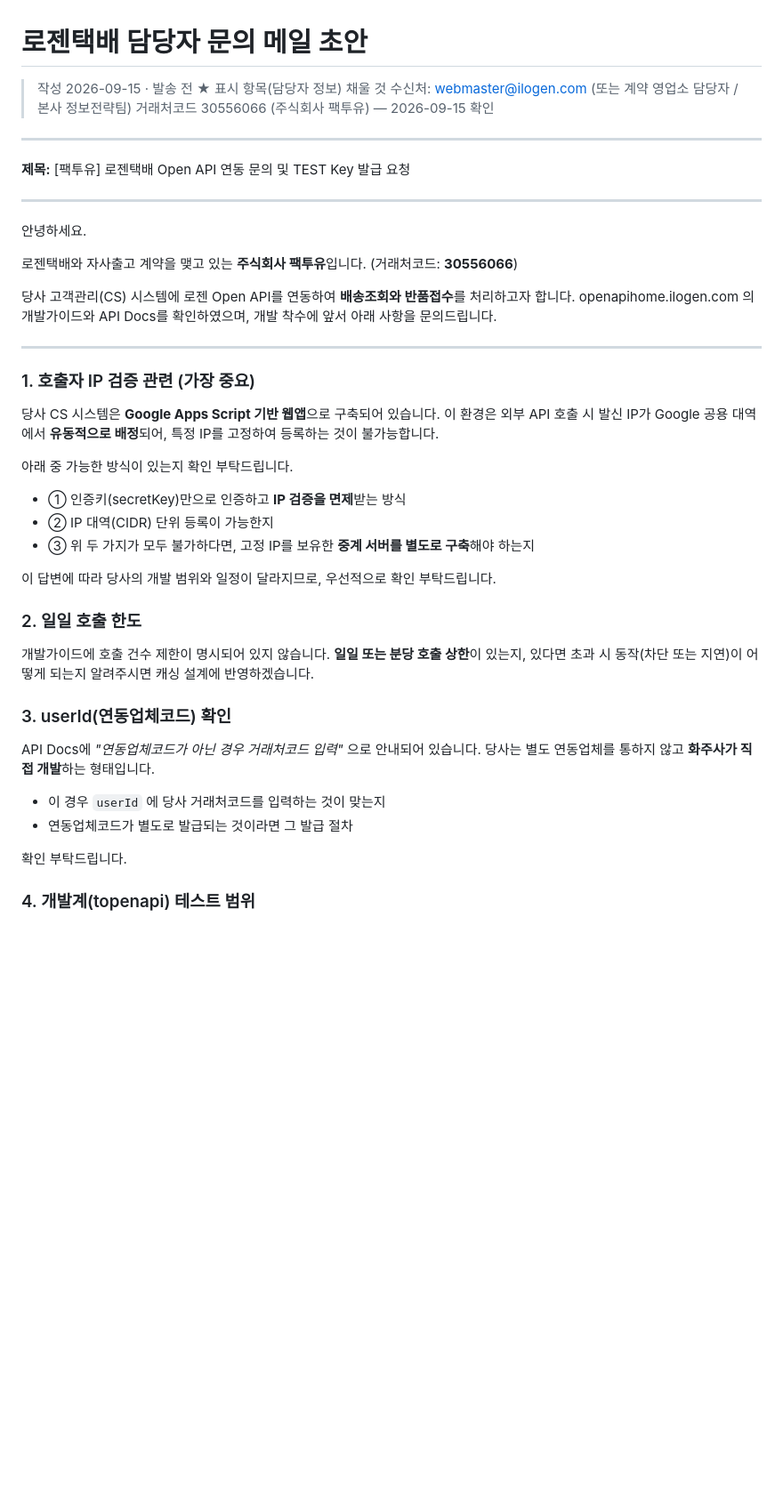
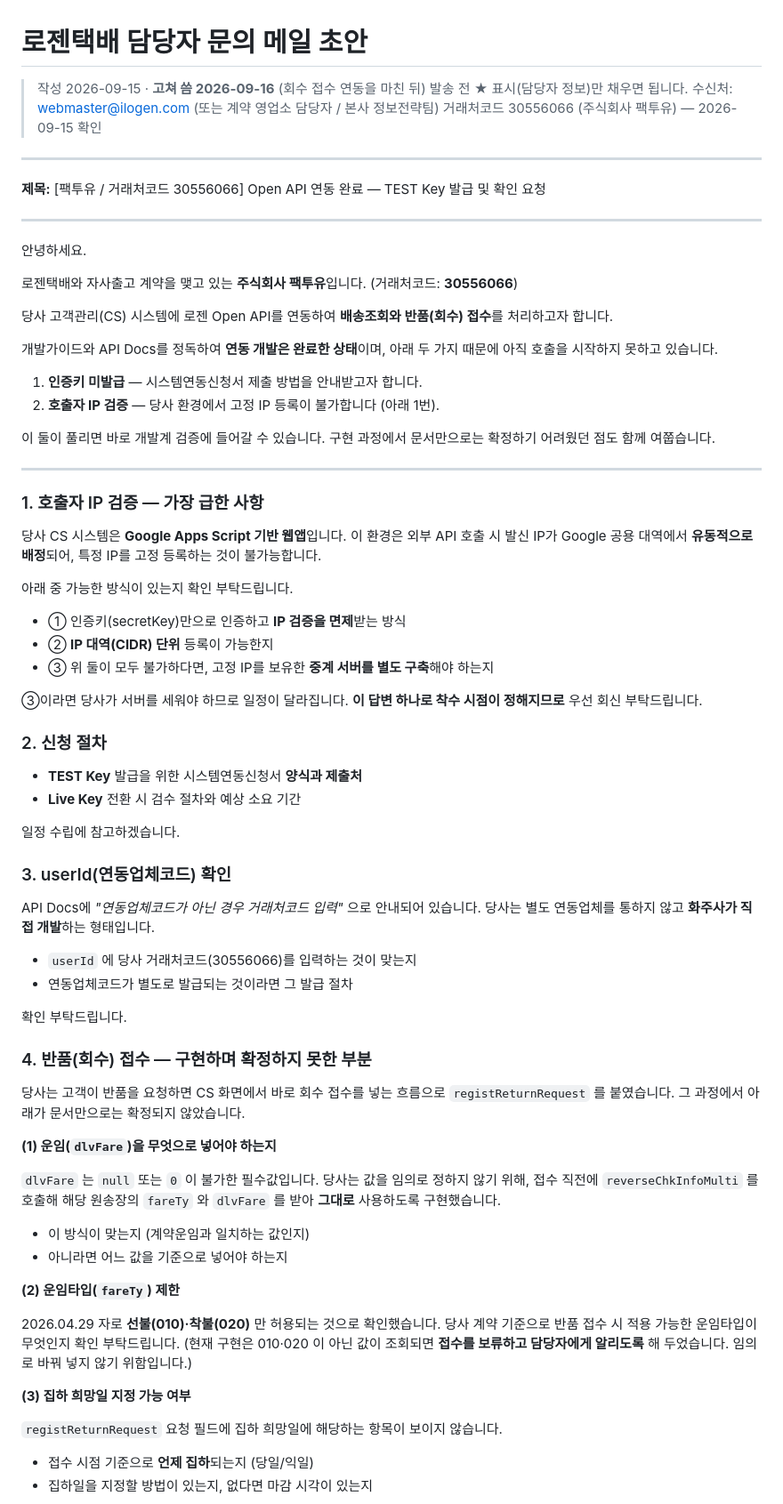
Before and after one commit to pack2u/sheet, a Markdown page: CS_WebApp/로젠_담당자_문의메일_초안.md, the part around one of its changes. Shown at 89% size. Rendered like a GitHub page; blank space fills up the shorter version.

```diff
--- a/CS_WebApp/로젠_담당자_문의메일_초안.md
+++ b/CS_WebApp/로젠_담당자_문의메일_초안.md
@@ -1,12 +1,13 @@
 # 로젠택배 담당자 문의 메일 초안
 
-> 작성 2026-09-15 · 발송 전 ★ 표시 항목(담당자 정보) 채울 것
+> 작성 2026-09-15 · **고쳐 씀 2026-09-16** (회수 접수 연동을 마친 뒤)
+> 발송 전 ★ 표시(담당자 정보)만 채우면 됩니다.
 > 수신처: webmaster@ilogen.com (또는 계약 영업소 담당자 / 본사 정보전략팀)
 > 거래처코드 30556066 (주식회사 팩투유) — 2026-09-15 확인
 
 ---
 
-**제목:** [팩투유] 로젠택배 Open API 연동 문의 및 TEST Key 발급 요청
+**제목:** [팩투유 / 거래처코드 30556066] Open API 연동 완료 — TEST Key 발급 및 확인 요청
 
 ---
 
@@ -15,40 +16,77 @@
 로젠택배와 자사출고 계약을 맺고 있는 **주식회사 팩투유**입니다.
 (거래처코드: **30556066**)
 
-당사 고객관리(CS) 시스템에 로젠 Open API를 연동하여 **배송조회와 반품접수**를
-처리하고자 합니다. openapihome.ilogen.com 의 개발가이드와 API Docs를 확인하였으며,
-개발 착수에 앞서 아래 사항을 문의드립니다.
+당사 고객관리(CS) 시스템에 로젠 Open API를 연동하여 **배송조회와 반품(회수) 접수**를
+처리하고자 합니다.
+
+개발가이드와 API Docs를 정독하여 **연동 개발은 완료한 상태**이며,
+아래 두 가지 때문에 아직 호출을 시작하지 못하고 있습니다.
+
+1. **인증키 미발급** — 시스템연동신청서 제출 방법을 안내받고자 합니다.
+2. **호출자 IP 검증** — 당사 환경에서 고정 IP 등록이 불가합니다 (아래 1번).
+
+이 둘이 풀리면 바로 개발계 검증에 들어갈 수 있습니다.
+구현 과정에서 문서만으로는 확정하기 어려웠던 점도 함께 여쭙습니다.
 
 ---
 
-### 1. 호출자 IP 검증 관련 (가장 중요)
+### 1. 호출자 IP 검증 — 가장 급한 사항
 
-당사 CS 시스템은 **Google Apps Script 기반 웹앱**으로 구축되어 있습니다.
+당사 CS 시스템은 **Google Apps Script 기반 웹앱**입니다.
 이 환경은 외부 API 호출 시 발신 IP가 Google 공용 대역에서 **유동적으로 배정**되어,
-특정 IP를 고정하여 등록하는 것이 불가능합니다.
+특정 IP를 고정 등록하는 것이 불가능합니다.
 
 아래 중 가능한 방식이 있는지 확인 부탁드립니다.
 
 - ① 인증키(secretKey)만으로 인증하고 **IP 검증을 면제**받는 방식
-- ② IP 대역(CIDR) 단위 등록이 가능한지
-- ③ 위 두 가지가 모두 불가하다면, 고정 IP를 보유한 **중계 서버를 별도로 구축**해야 하는지
+- ② **IP 대역(CIDR) 단위** 등록이 가능한지
+- ③ 위 둘이 모두 불가하다면, 고정 IP를 보유한 **중계 서버를 별도 구축**해야 하는지
 
-이 답변에 따라 당사의 개발 범위와 일정이 달라지므로, 우선적으로 확인 부탁드립니다.
+③이라면 당사가 서버를 세워야 하므로 일정이 달라집니다.
+**이 답변 하나로 착수 시점이 정해지므로** 우선 회신 부탁드립니다.
 
-### 2. 일일 호출 한도
+### 2. 신청 절차
 
-개발가이드에 호출 건수 제한이 명시되어 있지 않습니다.
-**일일 또는 분당 호출 상한**이 있는지, 있다면 초과 시 동작(차단 또는 지연)이
-어떻게 되는지 알려주시면 캐싱 설계에 반영하겠습니다.
+- **TEST Key** 발급을 위한 시스템연동신청서 **양식과 제출처**
+- **Live Key** 전환 시 검수 절차와 예상 소요 기간
+
+일정 수립에 참고하겠습니다.
 
 ### 3. userId(연동업체코드) 확인
 
 API Docs에 *"연동업체코드가 아닌 경우 거래처코드 입력"* 으로 안내되어 있습니다.
 당사는 별도 연동업체를 통하지 않고 **화주사가 직접 개발**하는 형태입니다.
 
-- 이 경우 `userId` 에 당사 거래처코드를 입력하는 것이 맞는지
+- `userId` 에 당사 거래처코드(30556066)를 입력하는 것이 맞는지
 - 연동업체코드가 별도로 발급되는 것이라면 그 발급 절차
 
 확인 부탁드립니다.
 
-### 4. 개발계(topenapi) 테스트 범위
+### 4. 반품(회수) 접수 — 구현하며 확정하지 못한 부분
+
+당사는 고객이 반품을 요청하면 CS 화면에서 바로 회수 접수를 넣는 흐름으로
+`registReturnRequest` 를 붙였습니다. 그 과정에서 아래가 문서만으로는 확정되지 않았습니다.
+
+**(1) 운임(`dlvFare`)을 무엇으로 넣어야 하는지**
+
+`dlvFare` 는 `null` 또는 `0` 이 불가한 필수값입니다.
+당사는 값을 임의로 정하지 않기 위해, 접수 직전에 `reverseChkInfoMulti` 를 호출해
+해당 원송장의 `fareTy` 와 `dlvFare` 를 받아 **그대로** 사용하도록 구현했습니다.
+
+- 이 방식이 맞는지 (계약운임과 일치하는 값인지)
+- 아니라면 어느 값을 기준으로 넣어야 하는지
+
+**(2) 운임타입(`fareTy`) 제한**
+
+2026.04.29 자로 **선불(010)·착불(020)** 만 허용되는 것으로 확인했습니다.
+당사 계약 기준으로 반품 접수 시 적용 가능한 운임타입이 무엇인지 확인 부탁드립니다.
+(현재 구현은 010·020 이 아닌 값이 조회되면 **접수를 보류하고 담당자에게 알리도록**
+해 두었습니다. 임의로 바꿔 넣지 않기 위함입니다.)
+
+**(3) 집하 희망일 지정 가능 여부**
+
+`registReturnRequest` 요청 필드에 집하 희망일에 해당하는 항목이 보이지 않습니다.
+
+- 접수 시점 기준으로 **언제 집하**되는지 (당일/익일)
+- 집하일을 지정할 방법이 있는지, 없다면 마감 시각이 있는지
+
```
Also changed, not shown: other parts of CS_WebApp/로젠_담당자_문의메일_초안.md (+91 -31 lines).
